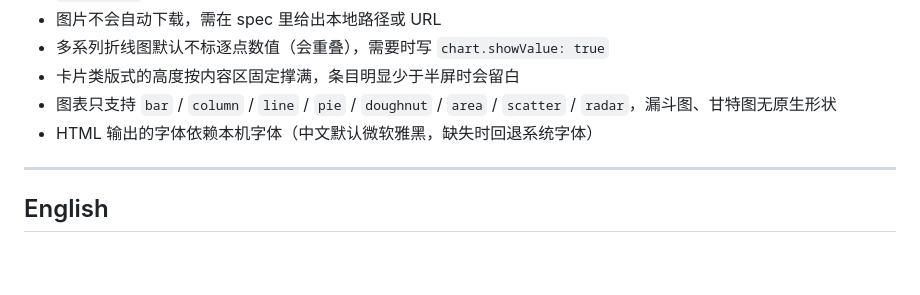
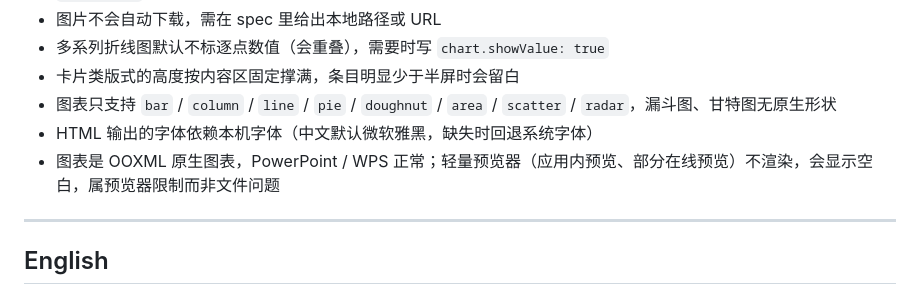
Before and after one commit to chen1255/slide-forge, a Markdown page: README.md, the part around the change. Drawn GitHub-style; blank space fills up the shorter version.

Commit message:
docs: 说明原生图表在轻量预览器中显示空白属预览器限制
应用内预览与部分在线预览不渲染 OOXML 图表，会让人以为「图掉了」。
- SKILL.md 排错表与交付步骤补上这条，要求交付时主动说明
- README 已知边界同步

```diff
--- a/README.md
+++ b/README.md
@@ -379,6 +379,7 @@ HTML 演示加上 `?pr=1` 就是演讲者视图：[demo-16x9.html?pr=1](https://
 - 卡片类版式的高度按内容区固定撑满，条目明显少于半屏时会留白
 - 图表只支持 `bar` / `column` / `line` / `pie` / `doughnut` / `area` / `scatter` / `radar`，漏斗图、甘特图无原生形状
 - HTML 输出的字体依赖本机字体（中文默认微软雅黑，缺失时回退系统字体）
+- 图表是 OOXML 原生图表，PowerPoint / WPS 正常；轻量预览器（应用内预览、部分在线预览）不渲染，会显示空白，属预览器限制而非文件问题
 
 ---
 
```
Also changed, not shown: skills/slide-forge/SKILL.md (+3 -0 lines).
